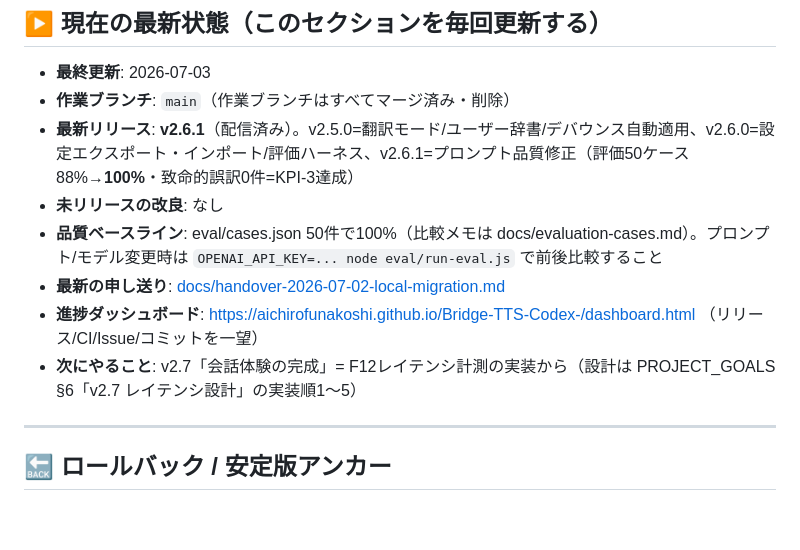
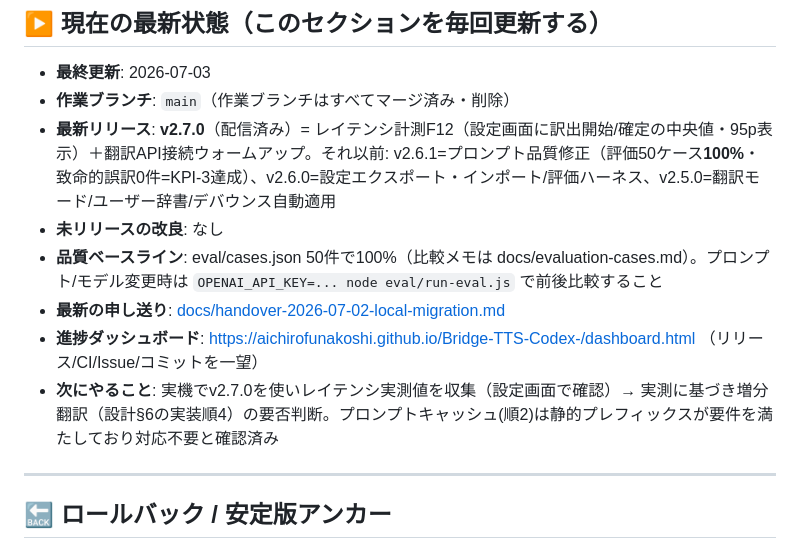
Before and after one commit to AichiroFunakoshi/BrigeTTS-Nepali, a Markdown page: docs/HANDOFF.md, the part around the change. GitHub-like rendering; blank space fills up the shorter version.

Commit message:
docs: HANDOFF最新状態をv2.7.0に更新（セッション終了プロトコル） (#56)
Co-authored-by: Claude <claude@anthropic.com>

```diff
--- a/docs/HANDOFF.md
+++ b/docs/HANDOFF.md
@@ -9,12 +9,12 @@
 
 - **最終更新**: 2026-07-03
 - **作業ブランチ**: `main`（作業ブランチはすべてマージ済み・削除）
-- **最新リリース**: **v2.6.1**（配信済み）。v2.5.0=翻訳モード/ユーザー辞書/デバウンス自動適用、v2.6.0=設定エクスポート・インポート/評価ハーネス、v2.6.1=プロンプト品質修正（評価50ケース88%→**100%**・致命的誤訳0件=KPI-3達成）
+- **最新リリース**: **v2.7.0**（配信済み）= レイテンシ計測F12（設定画面に訳出開始/確定の中央値・95p表示）＋翻訳API接続ウォームアップ。それ以前: v2.6.1=プロンプト品質修正（評価50ケース**100%**・致命的誤訳0件=KPI-3達成）、v2.6.0=設定エクスポート・インポート/評価ハーネス、v2.5.0=翻訳モード/ユーザー辞書/デバウンス自動適用
 - **未リリースの改良**: なし
 - **品質ベースライン**: eval/cases.json 50件で100%（比較メモは docs/evaluation-cases.md）。プロンプト/モデル変更時は `OPENAI_API_KEY=... node eval/run-eval.js` で前後比較すること
 - **最新の申し送り**: [docs/handover-2026-07-02-local-migration.md](handover-2026-07-02-local-migration.md)
 - **進捗ダッシュボード**: https://aichirofunakoshi.github.io/Bridge-TTS-Codex-/dashboard.html （リリース/CI/Issue/コミットを一望）
-- **次にやること**: v2.7「会話体験の完成」= F12レイテンシ計測の実装から（設計は PROJECT_GOALS §6「v2.7 レイテンシ設計」の実装順1〜5）
+- **次にやること**: 実機でv2.7.0を使いレイテンシ実測値を収集（設定画面で確認）→ 実測に基づき増分翻訳（設計§6の実装順4）の要否判断。プロンプトキャッシュ(順2)は静的プレフィックスが要件を満たしており対応不要と確認済み
 
 ---
 
```
